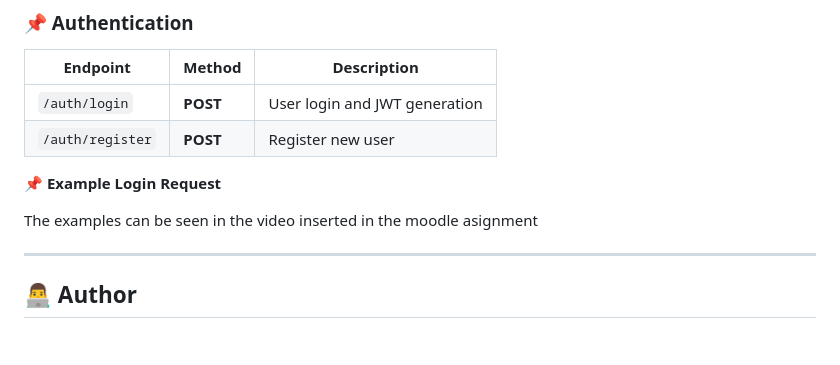
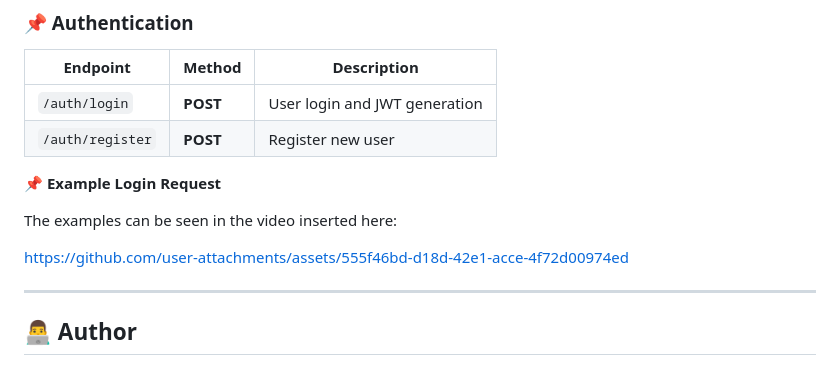
Before and after one commit to Sguerra1702/AREP-Lab06, a Markdown page: README.md, the part around the change. Rendered like a GitHub page; blank space fills up the shorter version.

Commit message:
Demo en README

```diff
--- a/README.md
+++ b/README.md
@@ -138,7 +138,11 @@ simplesecureapi/
 
 📌 **Example Login Request**
 
-The examples can be seen in the video inserted in the moodle asignment
+The examples can be seen in the video inserted here:
+
+https://github.com/user-attachments/assets/555f46bd-d18d-42e1-acce-4f72d00974ed
+
+
 
 
 ---
```
